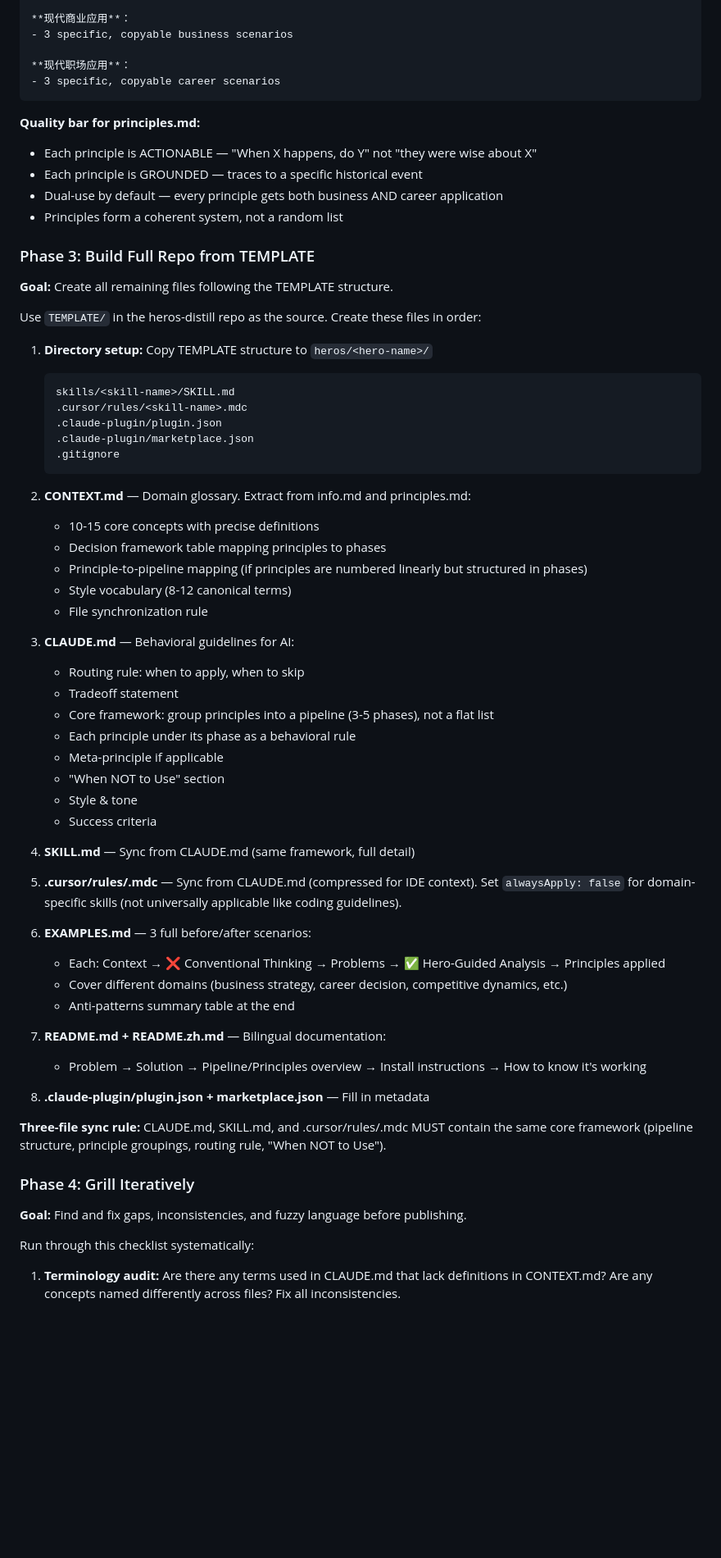
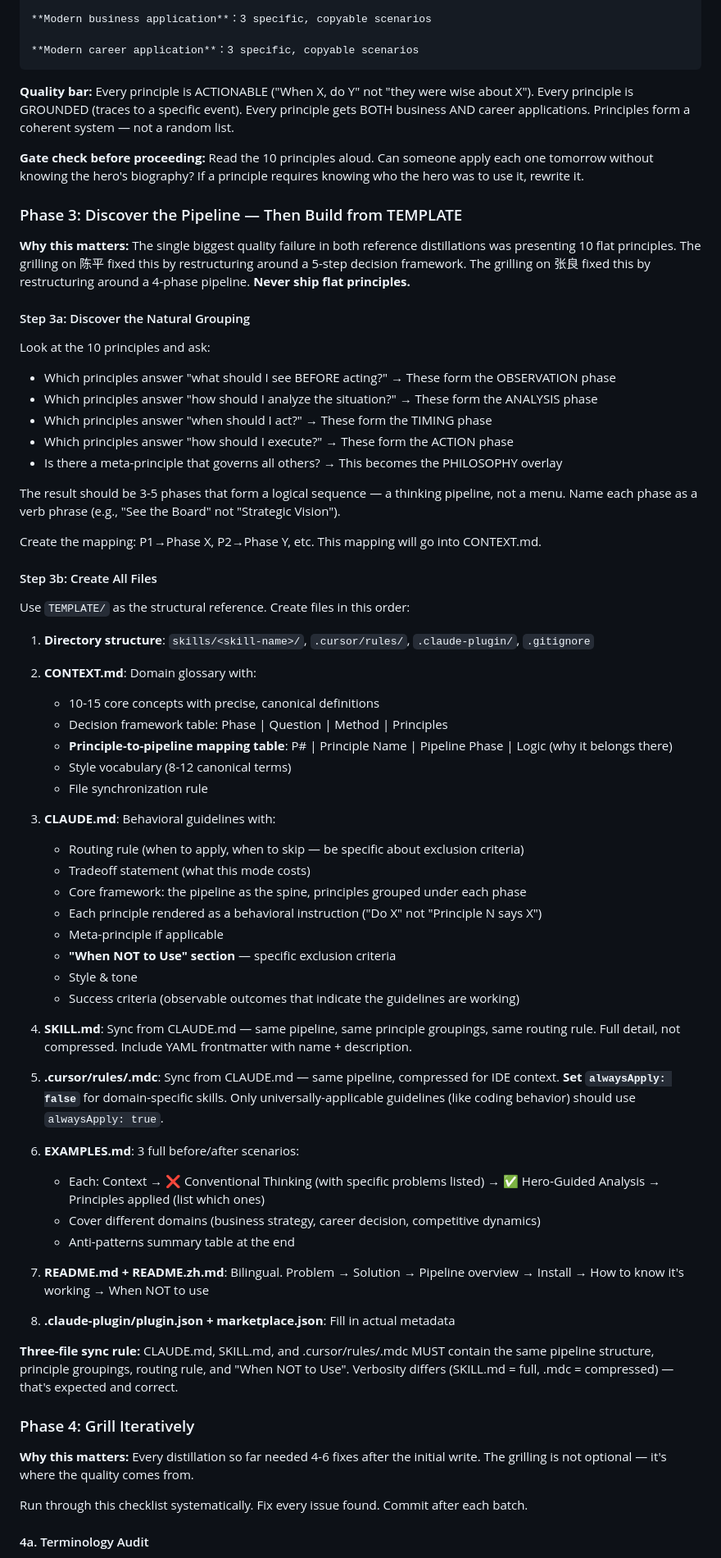
Before and after one commit to 1998x-stack/heros-distill, a Markdown page: skills/distill-hero/SKILL.md, the part around one of its changes. Shown at 82% size. Drawn GitHub-style; blank space fills up the shorter version.

````diff
--- a/skills/distill-hero/SKILL.md
+++ b/skills/distill-hero/SKILL.md
@@ -81,70 +76,73 @@ Synthesis table + modern applications across 4-5 domains.
 
-**现代商业应用**：
-- 3 specific, copyable business scenarios
+**Modern business application**：3 specific, copyable scenarios
 
-**现代职场应用**：
-- 3 specific, copyable career scenarios
+**Modern career application**：3 specific, copyable scenarios
 ```
 
-**Quality bar for principles.md:**
-- Each principle is ACTIONABLE — "When X happens, do Y" not "they were wise about X"
-- Each principle is GROUNDED — traces to a specific historical event
-- Dual-use by default — every principle gets both business AND career application
-- Principles form a coherent system, not a random list
+**Quality bar:** Every principle is ACTIONABLE ("When X, do Y" not "they were wise about X"). Every principle is GROUNDED (traces to a specific event). Every principle gets BOTH business AND career applications. Principles form a coherent system — not a random list.
 
-### Phase 3: Build Full Repo from TEMPLATE
+**Gate check before proceeding:** Read the 10 principles aloud. Can someone apply each one tomorrow without knowing the hero's biography? If a principle requires knowing who the hero was to use it, rewrite it.
 
-**Goal:** Create all remaining files following the TEMPLATE structure.
+### Phase 3: Discover the Pipeline — Then Build from TEMPLATE
 
-Use `TEMPLATE/` in the heros-distill repo as the source. Create these files in order:
+**Why this matters:** The single biggest quality failure in both reference distillations was presenting 10 flat principles. The grilling on 陈平 fixed this by restructuring around a 5-step decision framework. The grilling on 张良 fixed this by restructuring around a 4-phase pipeline. **Never ship flat principles.**
 
-1. **Directory setup:** Copy TEMPLATE structure to `heros/<hero-name>/`
-   ```
-   skills/<skill-name>/SKILL.md
-   .cursor/rules/<skill-name>.mdc
-   .claude-plugin/plugin.json
-   .claude-plugin/marketplace.json
-   .gitignore
-   ```
+#### Step 3a: Discover the Natural Grouping
 
-2. **CONTEXT.md** — Domain glossary. Extract from info.md and principles.md:
-   - 10-15 core concepts with precise definitions
-   - Decision framework table mapping principles to phases
-   - Principle-to-pipeline mapping (if principles are numbered linearly but structured in phases)
+Look at the 10 principles and ask:
+- Which principles answer "what should I see BEFORE acting?" → These form the OBSERVATION phase
+- Which principles answer "how should I analyze the situation?" → These form the ANALYSIS phase
+- Which principles answer "when should I act?" → These form the TIMING phase
+- Which principles answer "how should I execute?" → These form the ACTION phase
+- Is there a meta-principle that governs all others? → This becomes the PHILOSOPHY overlay
+
+The result should be 3-5 phases that form a logical sequence — a thinking pipeline, not a menu. Name each phase as a verb phrase (e.g., "See the Board" not "Strategic Vision").
+
+Create the mapping: P1→Phase X, P2→Phase Y, etc. This mapping will go into CONTEXT.md.
+
+#### Step 3b: Create All Files
+
+Use `TEMPLATE/` as the structural reference. Create files in this order:
+
+1. **Directory structure**: `skills/<skill-name>/`, `.cursor/rules/`, `.claude-plugin/`, `.gitignore`
+
+2. **CONTEXT.md**: Domain glossary with:
+   - 10-15 core concepts with precise, canonical definitions
+   - Decision framework table: Phase | Question | Method | Principles
+   - **Principle-to-pipeline mapping table**: P# | Principle Name | Pipeline Phase | Logic (why it belongs there)
    - Style vocabulary (8-12 canonical terms)
    - File synchronization rule
 
-3. **CLAUDE.md** — Behavioral guidelines for AI:
-   - Routing rule: when to apply, when to skip
-   - Tradeoff statement
-   - Core framework: group principles into a pipeline (3-5 phases), not a flat list
-   - Each principle under its phase as a behavioral rule
+3. **CLAUDE.md**: Behavioral guidelines with:
+   - Routing rule (when to apply, when to skip — be specific about exclusion criteria)
+   - Tradeoff statement (what this mode costs)
+   - Core framework: the pipeline as the spine, principles grouped under each phase
+   - Each principle rendered as a behavioral instruction ("Do X" not "Principle N says X")
    - Meta-principle if applicable
-   - "When NOT to Use" section
+   - **"When NOT to Use" section** — specific exclusion criteria
    - Style & tone
-   - Success criteria
+   - Success criteria (observable outcomes that indicate the guidelines are working)
 
-4. **SKILL.md** — Sync from CLAUDE.md (same framework, full detail)
+4. **SKILL.md**: Sync from CLAUDE.md — same pipeline, same principle groupings, same routing rule. Full detail, not compressed. Include YAML frontmatter with name + description.
 
-5. **.cursor/rules/<name>.mdc** — Sync from CLAUDE.md (compressed for IDE context). Set `alwaysApply: false` for domain-specific skills (not universally applicable like coding guidelines).
+5. **.cursor/rules/<name>.mdc**: Sync from CLAUDE.md — same pipeline, compressed for IDE context. **Set `alwaysApply: false`** for domain-specific skills. Only universally-applicable guidelines (like coding behavior) should use `alwaysApply: true`.
 
-6. **EXAMPLES.md** — 3 full before/after scenarios:
-   - Each: Context → ❌ Conventional Thinking → Problems → ✅ Hero-Guided Analysis → Principles applied
-   - Cover different domains (business strategy, career decision, competitive dynamics, etc.)
+6. **EXAMPLES.md**: 3 full before/after scenarios:
+   - Each: Context → ❌ Conventional Thinking (with specific problems listed) → ✅ Hero-Guided Analysis → Principles applied (list which ones)
+   - Cover different domains (business strategy, career decision, competitive dynamics)
    - Anti-patterns summary table at the end
 
-7. **README.md + README.zh.md** — Bilingual documentation:
-   - Problem → Solution → Pipeline/Principles overview → Install instructions → How to know it's working
+7. **README.md + README.zh.md**: Bilingual. Problem → Solution → Pipeline overview → Install → How to know it's working → When NOT to use
 
-8. **.claude-plugin/plugin.json + marketplace.json** — Fill in metadata
+8. **.claude-plugin/plugin.json + marketplace.json**: Fill in actual metadata
 
-**Three-file sync rule:** CLAUDE.md, SKILL.md, and .cursor/rules/<name>.mdc MUST contain the same core framework (pipeline structure, principle groupings, routing rule, "When NOT to Use").
+**Three-file sync rule:** CLAUDE.md, SKILL.md, and .cursor/rules/<name>.mdc MUST contain the same pipeline structure, principle groupings, routing rule, and "When NOT to Use". Verbosity differs (SKILL.md = full, .mdc = compressed) — that's expected and correct.
 
 ### Phase 4: Grill Iteratively
 
-**Goal:** Find and fix gaps, inconsistencies, and fuzzy language before publishing.
+**Why this matters:** Every distillation so far needed 4-6 fixes after the initial write. The grilling is not optional — it's where the quality comes from.
 
-Run through this checklist systematically:
+Run through this checklist systematically. Fix every issue found. Commit after each batch.
 
-1. **Terminology audit:** Are there any terms used in CLAUDE.md that lack definitions in CONTEXT.md? Are any concepts named differently across files? Fix all inconsistencies.
+#### 4a. Terminology Audit
 
````
Also changed, not shown: other parts of skills/distill-hero/SKILL.md (+112 -60 lines).
